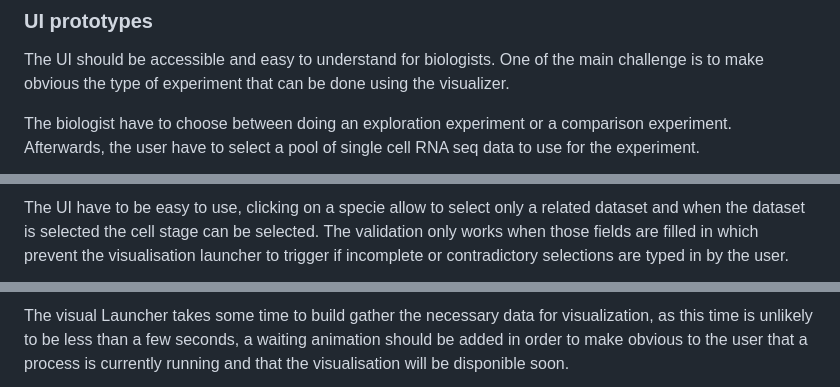
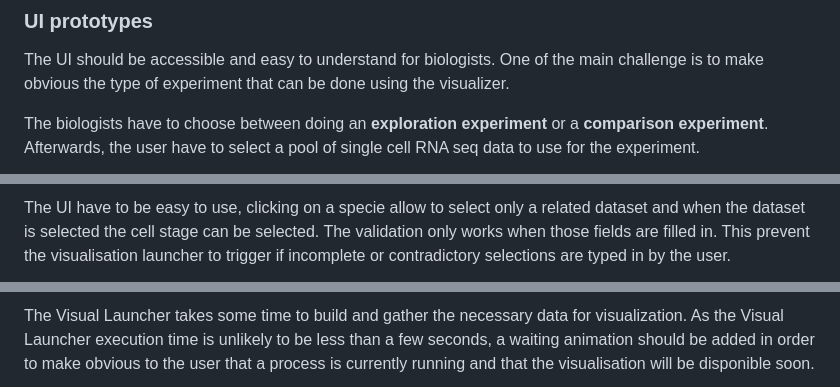
Before and after one commit to Phloemus/RNAniseed-App, a Markdown page: SPECIFICATION-BOOK.md, 3 parts joined by grey strips. Rendered like a GitHub page.

```diff
--- a/SPECIFICATION-BOOK.md
+++ b/SPECIFICATION-BOOK.md
@@ -206,5 +218,5 @@ The query interface is composed of three parts: the **UI**, a **small data selec
 The UI should be accessible and easy to understand for biologists. One of the main challenge
 is to make obvious the type of experiment that can be done using the visualizer.
 
-The biologist have to choose between doing an exploration experiment or a comparison experiment. Afterwards, the user have to select a pool of single cell RNA seq data to use for the experiment.
+The biologists have to choose between doing an **exploration experiment** or a **comparison experiment**. Afterwards, the user have to select a pool of single cell RNA seq data to use for the experiment.
 
@@ -212,3 +226,3 @@ The biologist have to choose between doing an exploration experiment or a compar
 
-The UI have to be easy to use, clicking on a specie allow to select only a related dataset and when the dataset is selected the cell stage can be selected. The validation only works when those fields are filled in which prevent the visualisation launcher to trigger if incomplete or contradictory selections are typed in by the user.
+The UI have to be easy to use, clicking on a specie allow to select only a related dataset and when the dataset is selected the cell stage can be selected. The validation only works when those fields are filled in. This prevent the visualisation launcher to trigger if incomplete or contradictory selections are typed in by the user.
 
@@ -216,3 +232,3 @@ The UI have to be easy to use, clicking on a specie allow to select only a relat
 
-The visual Launcher takes some time to build gather the necessary data for visualization, as this time is unlikely to be less than a few seconds, a waiting animation should be added in order to make obvious to the user that a process is currently running and that the visualisation will be disponible soon.
+The Visual Launcher takes some time to build and gather the necessary data for visualization. As the Visual Launcher execution time is unlikely to be less than a few seconds, a waiting animation should be added in order to make obvious to the user that a process is currently running and that the visualisation will be disponible soon.
 
```
Also changed, not shown: other parts of SPECIFICATION-BOOK.md (+51 -33 lines).
